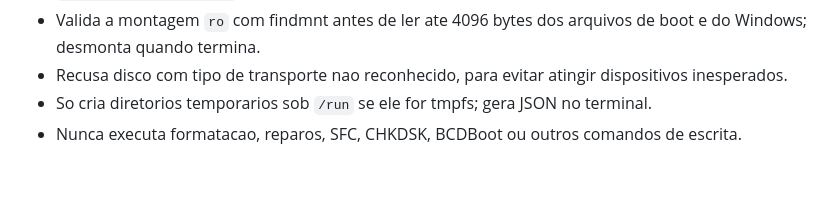
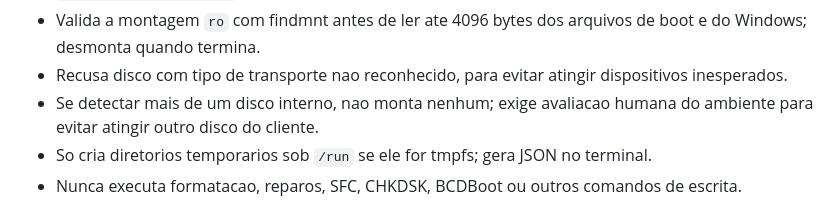
Before and after one commit to paulodepaula/SO_SYSTEM_RECOVERY, a Markdown page: README.md, the part around the change. Rendered like a GitHub page; blank space fills up the shorter version.

Commit message:
docs: state multi-disk fail-safe in automatic scan

```diff
--- a/README.md
+++ b/README.md
@@ -90,6 +90,7 @@ Salvaguardas implementadas:
 - Monta temporariamente NTFS com `ro,norecover,nodev,nosuid,noexec` e ESP FAT com `ro,nodev,nosuid,noexec`.
 - Valida a montagem `ro` com findmnt antes de ler ate 4096 bytes dos arquivos de boot e do Windows; desmonta quando termina.
 - Recusa disco com tipo de transporte nao reconhecido, para evitar atingir dispositivos inesperados.
+- Se detectar mais de um disco interno, nao monta nenhum; exige avaliacao humana do ambiente para evitar atingir outro disco do cliente.
 - So cria diretorios temporarios sob `/run` se ele for tmpfs; gera JSON no terminal.
 - Nunca executa formatacao, reparos, SFC, CHKDSK, BCDBoot ou outros comandos de escrita.
 
```
